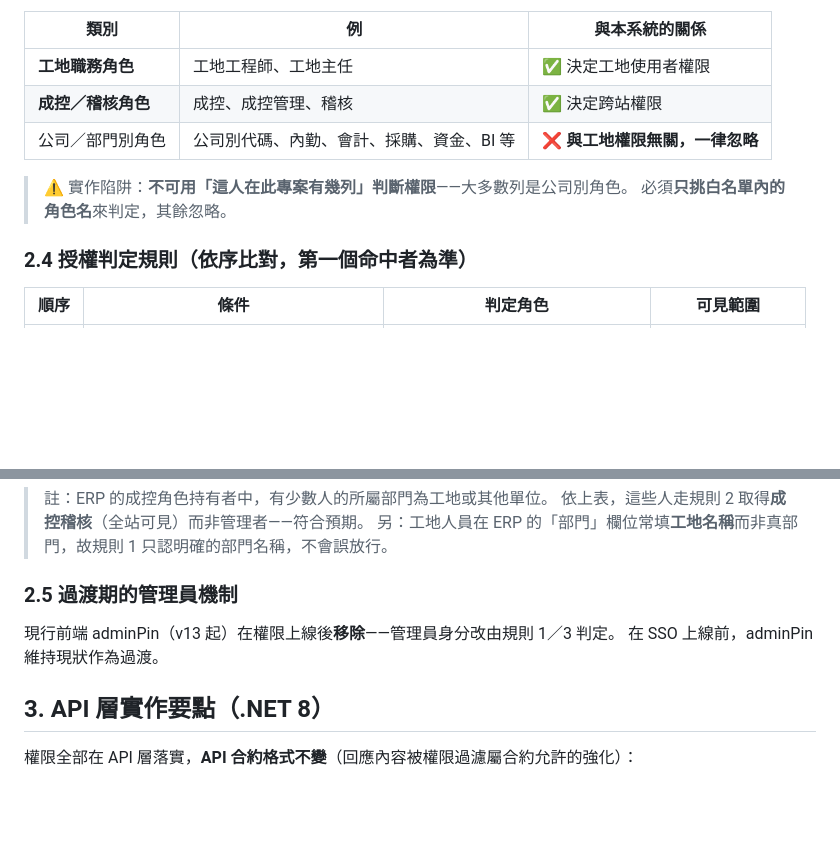
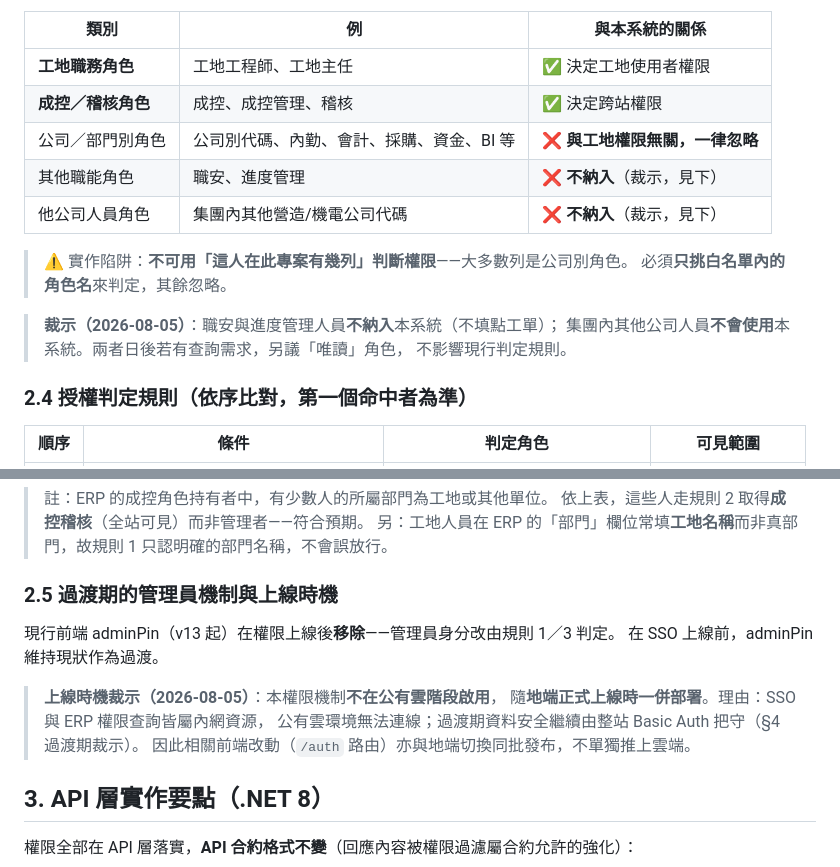
Before and after one commit to weixiang1130/Daily-Manpower-and-Equipment-Report, a Markdown page: docs/AUTH-PLAN.md, 2 parts joined by grey strips. Rendered like a GitHub page; blank space fills up the shorter version.

Commit message:
AUTH-PLAN 補裁示：角色範圍與上線時機（doc only）
- §2.3 角色分類表補兩列：職安/進度管理、集團他公司人員一律不納入
  （2026-08-05 裁示；日後有查詢需求另議唯讀角色）
- §2.5 補上線時機裁示：權限機制不在公有雲階段啟用，隨地端正式上線
  一併部署——SSO 與 ERP 權限查詢皆為內網資源，雲端無法連線；
  過渡期安全仍由整站 Basic Auth 把守，/auth 前端改動亦同批發布

Co-Authored-By: Claude Fable 5 <noreply@anthropic.com>

```diff
--- a/docs/AUTH-PLAN.md
+++ b/docs/AUTH-PLAN.md
@@ -45,9 +45,15 @@
 | **工地職務角色** | 工地工程師、工地主任 | ✅ 決定工地使用者權限 |
 | **成控／稽核角色** | 成控、成控管理、稽核 | ✅ 決定跨站權限 |
 | 公司／部門別角色 | 公司別代碼、內勤、會計、採購、資金、BI 等 | ❌ **與工地權限無關，一律忽略** |
+| 其他職能角色 | 職安、進度管理 | ❌ **不納入**（裁示，見下） |
+| 他公司人員角色 | 集團內其他營造/機電公司代碼 | ❌ **不納入**（裁示，見下） |
 
 > ⚠ 實作陷阱：**不可用「這人在此專案有幾列」判斷權限**——大多數列是公司別角色。
 > 必須**只挑白名單內的角色名**來判定，其餘忽略。
+
+> **裁示（2026-08-05）**：職安與進度管理人員**不納入**本系統（不填點工單）；
+> 集團內其他公司人員**不會使用**本系統。兩者日後若有查詢需求，另議「唯讀」角色，
+> 不影響現行判定規則。
 
 ### 2.4 授權判定規則（依序比對，第一個命中者為準）
 
@@ -69,10 +75,15 @@
 > 另：工地人員在 ERP 的「部門」欄位常填**工地名稱**而非真部門，故規則 1
 > 只認明確的部門名稱，不會誤放行。
 
-### 2.5 過渡期的管理員機制
+### 2.5 過渡期的管理員機制與上線時機
 
 現行前端 adminPin（v13 起）在權限上線後**移除**——管理員身分改由規則 1／3 判定。
 在 SSO 上線前，adminPin 維持現狀作為過渡。
+
+> **上線時機裁示（2026-08-05）**：本權限機制**不在公有雲階段啟用**，
+> 隨**地端正式上線時一併部署**。理由：SSO 與 ERP 權限查詢皆屬內網資源，
+> 公有雲環境無法連線；過渡期資料安全繼續由整站 Basic Auth 把守（§4 過渡期裁示）。
+> 因此相關前端改動（`/auth` 路由）亦與地端切換同批發布，不單獨推上雲端。
 
 ## 3. API 層實作要點（.NET 8）
 
```
